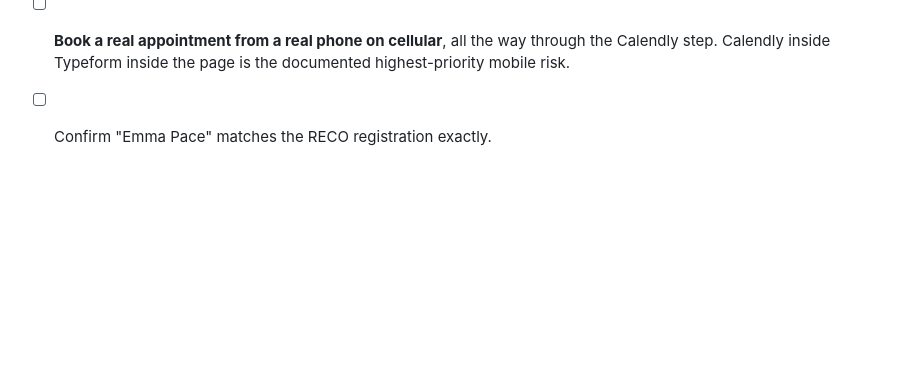
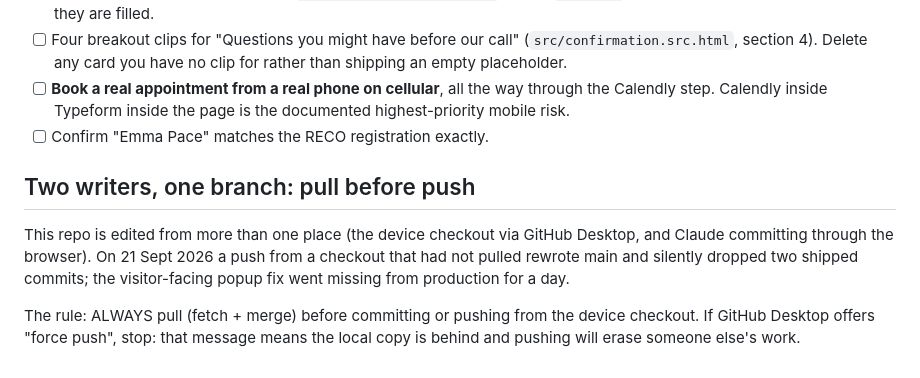
Before and after one commit to epace3/Monstera-Discovery-Call-VSL, a Markdown page: README.md, the part around the change. GitHub-like rendering; blank space fills up the shorter version.

Commit message:
README: pull-before-push rule for the two-writer setup (also re-fires the stalled deploy)
Documents the lesson from today: a push from an unpulled device checkout rewrote main and dropped the two shipped popup-fix commits. Netlify's incident (15:12 UTC) then swallowed the webhook for the restore commits, so this commit also serves to trigger a fresh build of latest main now that Netlify has recovered. Shipped via browser by Claude with Emma.

```diff
--- a/README.md
+++ b/README.md
@@ -110,3 +110,14 @@ Advertising here follows RECO Bulletins 5.1–5.4:
       through the Calendly step. Calendly inside Typeform inside the page is the
       documented highest-priority mobile risk.
 - [ ] Confirm "Emma Pace" matches the RECO registration exactly.
+## Two writers, one branch: pull before push
+
+This repo is edited from more than one place (the device checkout via GitHub
+Desktop, and Claude committing through the browser). On 21 Sept 2026 a push
+from a checkout that had not pulled rewrote main and silently dropped two
+shipped commits; the visitor-facing popup fix went missing from production
+for a day.
+
+The rule: ALWAYS pull (fetch + merge) before committing or pushing from the
+device checkout. If GitHub Desktop offers "force push", stop: that message
+means the local copy is behind and pushing will erase someone else's work.
```
